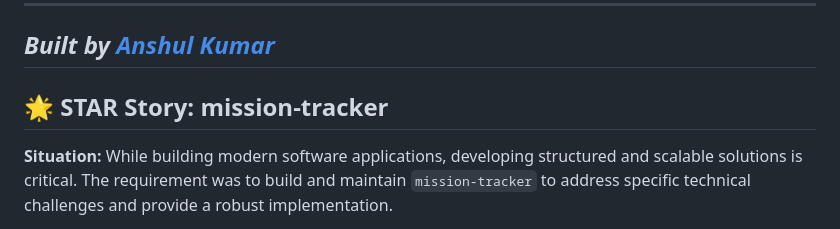
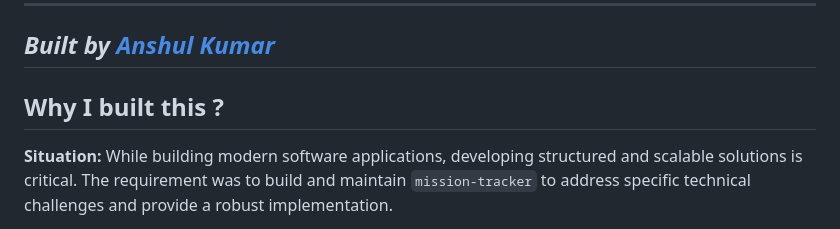
Before and after one commit to anshullakra007/mission-tracker, a Markdown page: README.md, the part around the change. GitHub-like rendering.

Commit message:
docs: Change STAR story heading to Why I built this

```diff
--- a/README.md
+++ b/README.md
@@ -59,7 +59,7 @@ To change the tasks, edit the `TASK_IDS` array and the HTML in `index.html`.
 *Built by [Anshul Kumar](https://github.com/anshullakra007)*
 ---
 
-## 🌟 STAR Story: mission-tracker
+## Why I built this ?
 
 **Situation:**
 While building modern software applications, developing structured and scalable solutions is critical. The requirement was to build and maintain `mission-tracker` to address specific technical challenges and provide a robust implementation.
```
